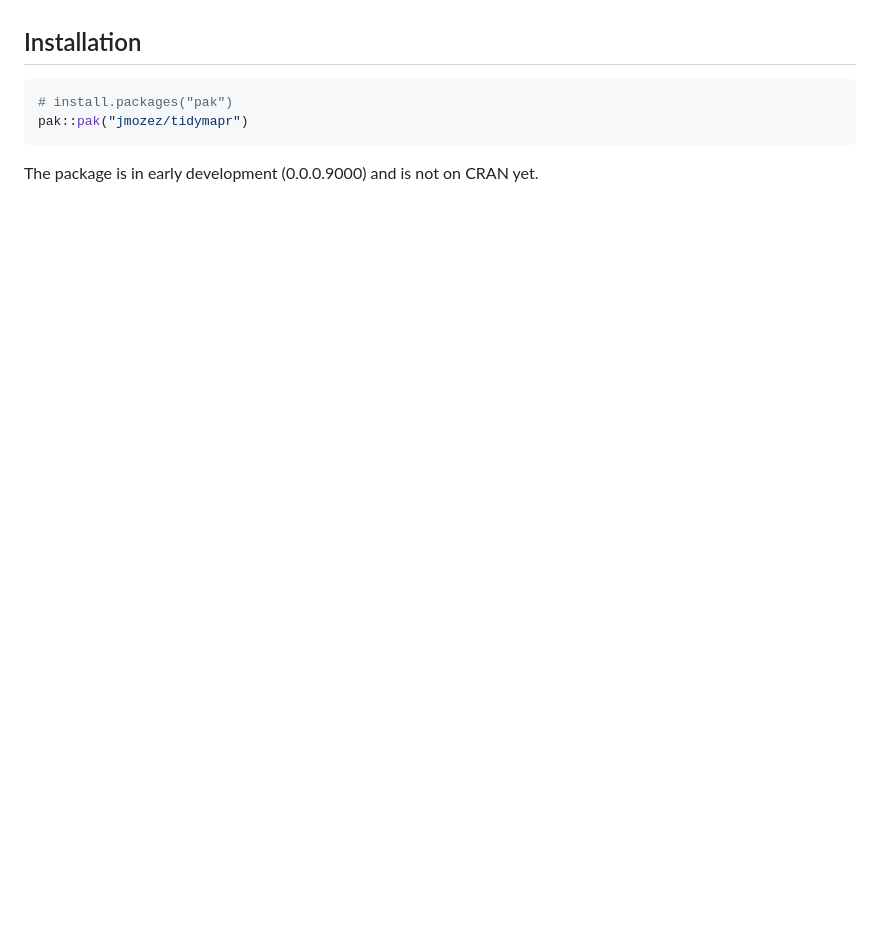
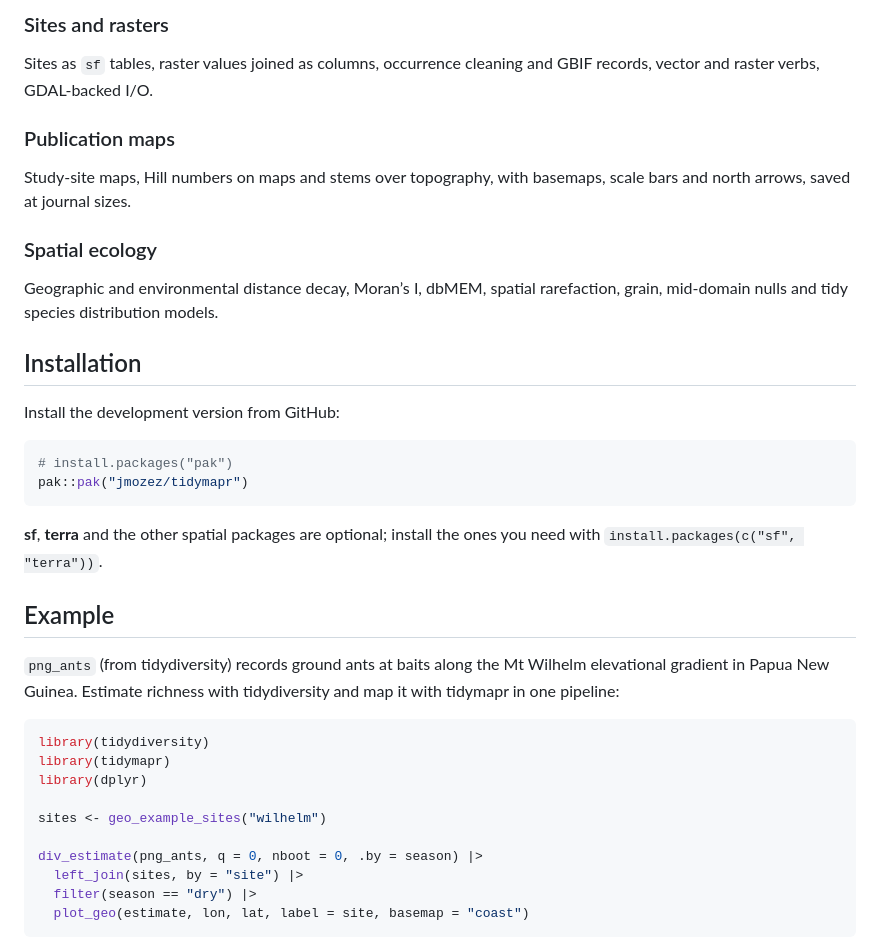
Before and after one commit to jmozez/tidymapr, a Markdown page: README.md, the part around one of its changes. Drawn GitHub-style; blank space fills up the shorter version.

````diff
--- a/README.md
+++ b/README.md
@@ -26,9 +32,59 @@ the ones you need (`install.packages(c("sf", "terra"))`).
+### Sites and rasters
+
+Sites as `sf` tables, raster values joined as columns, occurrence
+cleaning and GBIF records, vector and raster verbs, GDAL-backed I/O.
+
+</div>
+
+<div class="tmr-card">
+
+### Publication maps
+
+Study-site maps, Hill numbers on maps and stems over topography, with
+basemaps, scale bars and north arrows, saved at journal sizes.
+
+</div>
+
+<div class="tmr-card">
+
+### Spatial ecology
+
+Geographic and environmental distance decay, Moran’s I, dbMEM, spatial
+rarefaction, grain, mid-domain nulls and tidy species distribution
+models.
+
+</div>
+
+</div>
 
 ## Installation
 
-```r
+Install the development version from GitHub:
+
+``` r
 # install.packages("pak")
 pak::pak("jmozez/tidymapr")
 ```
 
-The package is in early development (0.0.0.9000) and is not on CRAN yet.
+**sf**, **terra** and the other spatial packages are optional; install
+the ones you need with `install.packages(c("sf", "terra"))`.
+
+## Example
+
+`png_ants` (from tidydiversity) records ground ants at baits along the
+Mt Wilhelm elevational gradient in Papua New Guinea. Estimate richness
+with tidydiversity and map it with tidymapr in one pipeline:
+
+``` r
+library(tidydiversity)
+library(tidymapr)
+library(dplyr)
+
+sites <- geo_example_sites("wilhelm")
+
+div_estimate(png_ants, q = 0, nboot = 0, .by = season) |>
+  left_join(sites, by = "site") |>
+  filter(season == "dry") |>
+  plot_geo(estimate, lon, lat, label = site, basemap = "coast")
+```
+
````
Also changed, not shown: other parts of README.md (+60 -20 lines), man/figures/README-example-1.png (added), man/figures/README-geo-decay-1.png (added), man/figures/README-geo-sites-1.png (added), man/figures/README-geo-topo-1.png (added), 8 other files.
